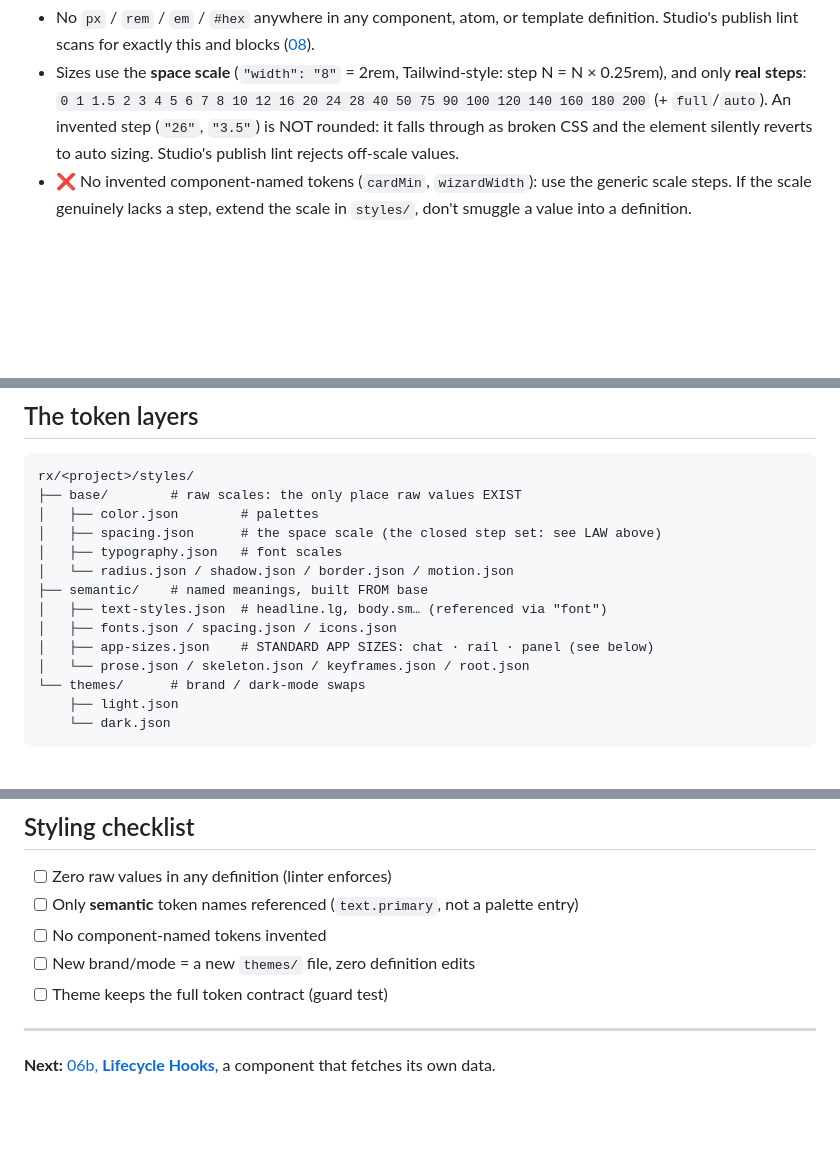
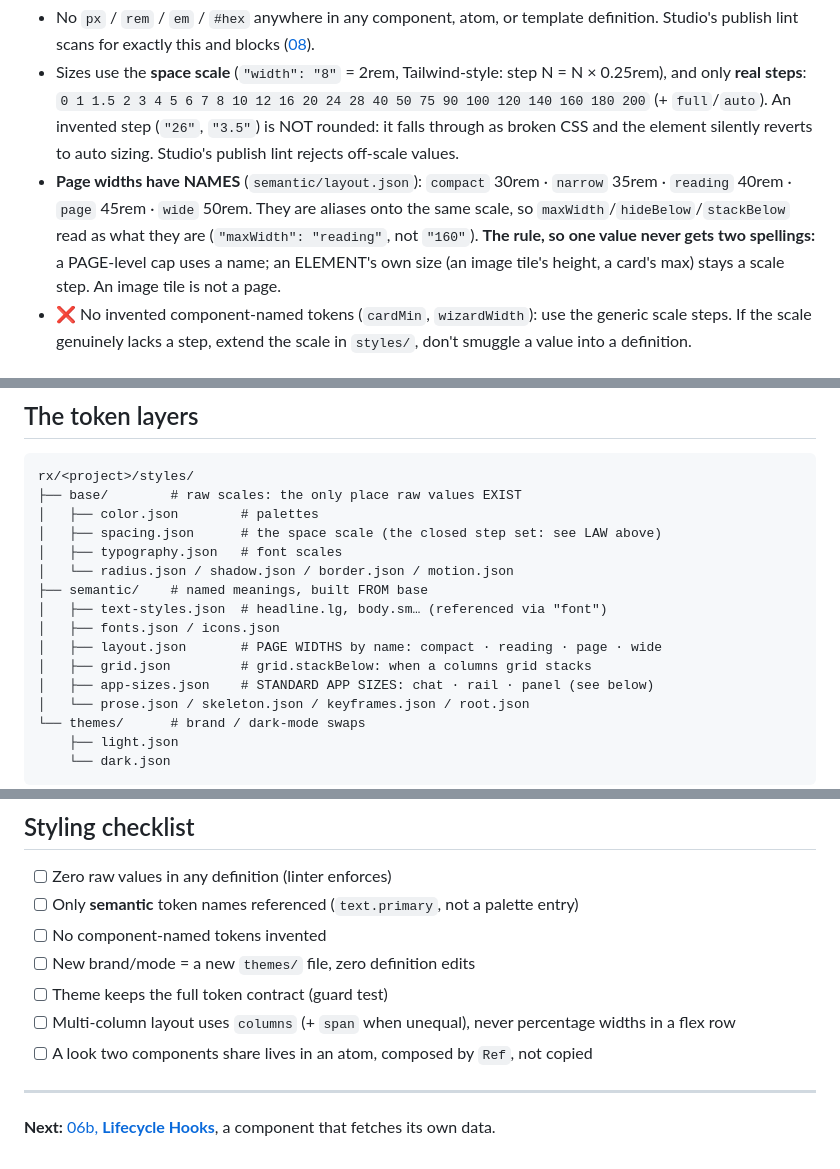
Before and after one commit to unoverse-platform/docs, a Markdown page: design/styles-and-tokens.md, 3 parts joined by grey strips. Rendered like a GitHub page; blank space fills up the shorter version.

```diff
--- a/design/styles-and-tokens.md
+++ b/design/styles-and-tokens.md
@@ -21,6 +21,7 @@ The SDK renderer owns no styles either: it only *resolves* token names against t
 
 - No `px` / `rem` / `em` / `#hex` anywhere in any component, atom, or template definition. Studio's publish lint scans for exactly this and blocks ([08](/design/validate-and-ship)).
 - Sizes use the **space scale** (`"width": "8"` = 2rem, Tailwind-style: step N = N × 0.25rem), and only **real steps**: `0 1 1.5 2 3 4 5 6 7 8 10 12 16 20 24 28 40 50 75 90 100 120 140 160 180 200` (+ `full`/`auto`). An invented step (`"26"`, `"3.5"`) is NOT rounded: it falls through as broken CSS and the element silently reverts to auto sizing. Studio's publish lint rejects off-scale values.
+- **Page widths have NAMES** (`semantic/layout.json`): `compact` 30rem · `narrow` 35rem · `reading` 40rem · `page` 45rem · `wide` 50rem. They are aliases onto the same scale, so `maxWidth`/`hideBelow`/`stackBelow` read as what they are (`"maxWidth": "reading"`, not `"160"`). **The rule, so one value never gets two spellings:** a PAGE-level cap uses a name; an ELEMENT's own size (an image tile's height, a card's max) stays a scale step. An image tile is not a page.
 - ❌ No invented component-named tokens (`cardMin`, `wizardWidth`): use the generic scale steps. If the scale genuinely lacks a step, extend the scale in `styles/`, don't smuggle a value into a definition.
 
 ## Style KEYS are closed too: the cross-platform contract
@@ -44,7 +101,9 @@ rx/<project>/styles/
 │   └── radius.json / shadow.json / border.json / motion.json
 ├── semantic/    # named meanings, built FROM base
 │   ├── text-styles.json  # headline.lg, body.sm… (referenced via "font")
-│   ├── fonts.json / spacing.json / icons.json
+│   ├── fonts.json / icons.json
+│   ├── layout.json       # PAGE WIDTHS by name: compact · reading · page · wide
+│   ├── grid.json         # grid.stackBelow: when a columns grid stacks
 │   ├── app-sizes.json    # STANDARD APP SIZES: chat · rail · panel (see below)
 │   └── prose.json / skeleton.json / keyframes.json / root.json
 └── themes/      # brand / dark-mode swaps
@@ -100,6 +159,8 @@ Starting a new org: copy the neutral baseline and re-token it
 - [ ] No component-named tokens invented
 - [ ] New brand/mode = a new `themes/` file, zero definition edits
 - [ ] Theme keeps the full token contract (guard test)
+- [ ] Multi-column layout uses `columns` (+ `span` when unequal), never percentage widths in a flex row
+- [ ] A look two components share lives in an atom, composed by `Ref`, not copied
 
 ---
 
```
Also changed, not shown: other parts of design/styles-and-tokens.md (+56 -0 lines), design/CLAUDE.md (+11 -9 lines).
